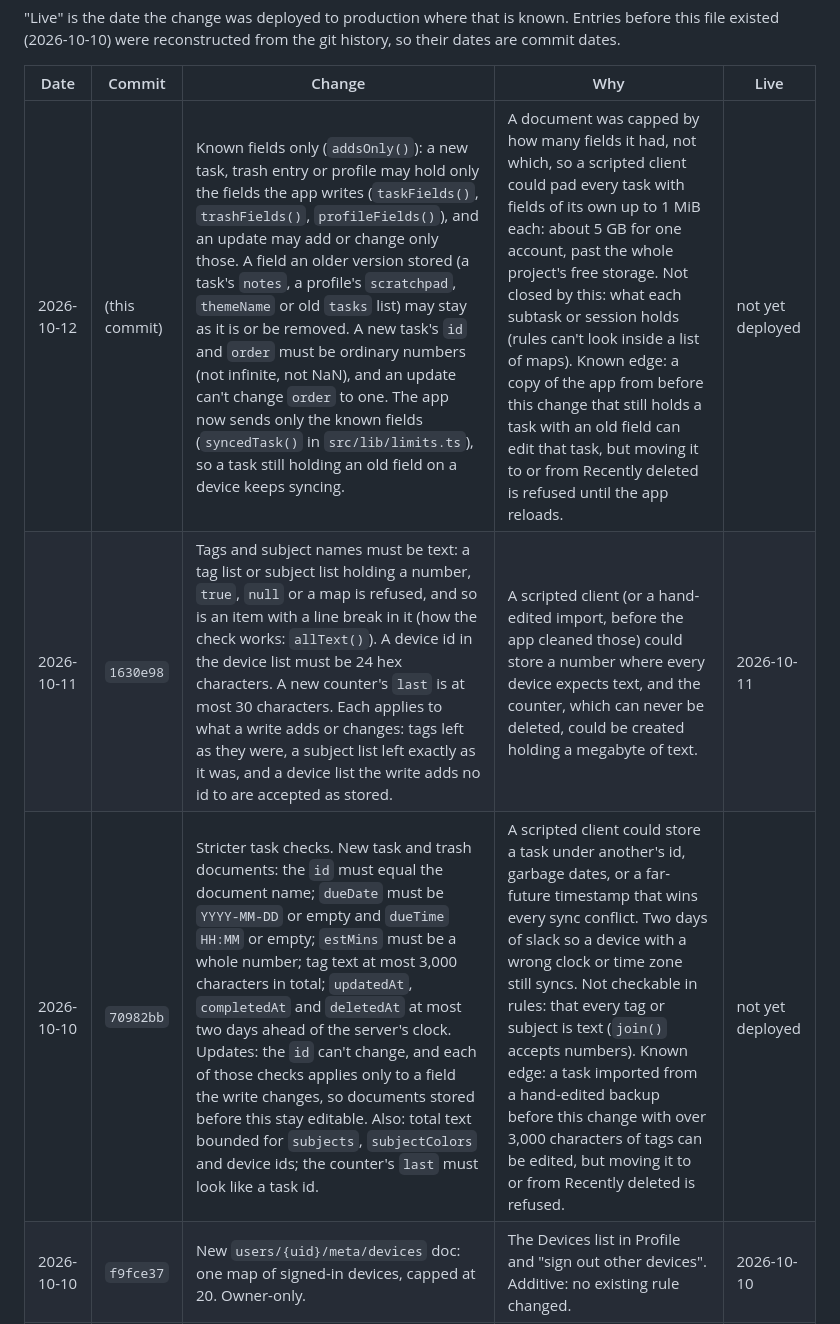
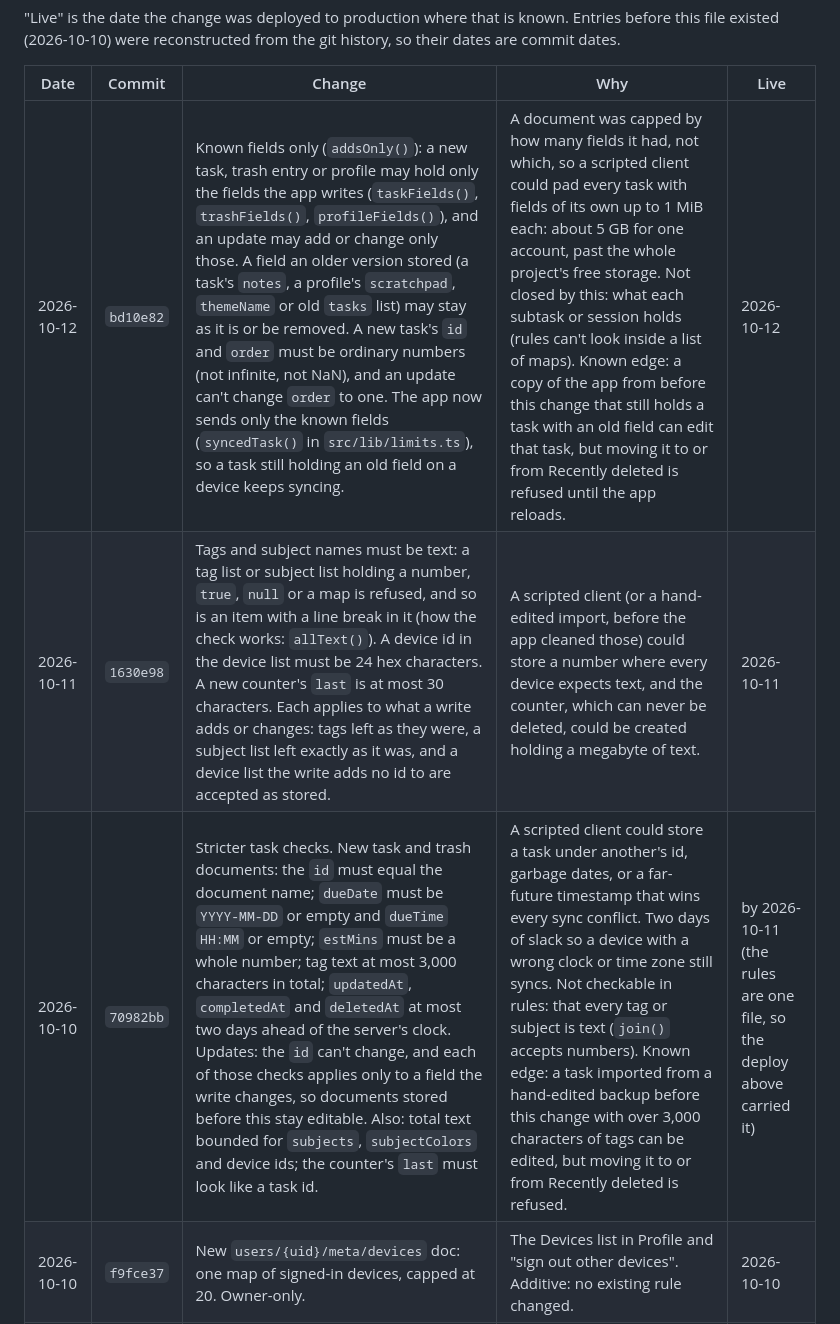
Before and after one commit to xACCB/Due., a Markdown page: firestore.rules.CHANGELOG.md, the part around the change. Rendered like a GitHub page.

Commit message:
Rules changelog: known-fields change is live
Co-Authored-By: Claude Opus 5.5 <noreply@anthropic.com>

```diff
--- a/firestore.rules.CHANGELOG.md
+++ b/firestore.rules.CHANGELOG.md
@@ -13,9 +13,9 @@ Every change to the security rules, newest first: what changed, why, and when it
 
 | Date | Commit | Change | Why | Live |
 |---|---|---|---|---|
-| 2026-10-12 | (this commit) | Known fields only (`addsOnly()`): a new task, trash entry or profile may hold only the fields the app writes (`taskFields()`, `trashFields()`, `profileFields()`), and an update may add or change only those. A field an older version stored (a task's `notes`, a profile's `scratchpad`, `themeName` or old `tasks` list) may stay as it is or be removed. A new task's `id` and `order` must be ordinary numbers (not infinite, not NaN), and an update can't change `order` to one. The app now sends only the known fields (`syncedTask()` in `src/lib/limits.ts`), so a task still holding an old field on a device keeps syncing. | A document was capped by how many fields it had, not which, so a scripted client could pad every task with fields of its own up to 1 MiB each: about 5 GB for one account, past the whole project's free storage. Not closed by this: what each subtask or session holds (rules can't look inside a list of maps). Known edge: a copy of the app from before this change that still holds a task with an old field can edit that task, but moving it to or from Recently deleted is refused until the app reloads. | not yet deployed |
+| 2026-10-12 | `bd10e82` | Known fields only (`addsOnly()`): a new task, trash entry or profile may hold only the fields the app writes (`taskFields()`, `trashFields()`, `profileFields()`), and an update may add or change only those. A field an older version stored (a task's `notes`, a profile's `scratchpad`, `themeName` or old `tasks` list) may stay as it is or be removed. A new task's `id` and `order` must be ordinary numbers (not infinite, not NaN), and an update can't change `order` to one. The app now sends only the known fields (`syncedTask()` in `src/lib/limits.ts`), so a task still holding an old field on a device keeps syncing. | A document was capped by how many fields it had, not which, so a scripted client could pad every task with fields of its own up to 1 MiB each: about 5 GB for one account, past the whole project's free storage. Not closed by this: what each subtask or session holds (rules can't look inside a list of maps). Known edge: a copy of the app from before this change that still holds a task with an old field can edit that task, but moving it to or from Recently deleted is refused until the app reloads. | 2026-10-12 |
 | 2026-10-11 | `1630e98` | Tags and subject names must be text: a tag list or subject list holding a number, `true`, `null` or a map is refused, and so is an item with a line break in it (how the check works: `allText()`). A device id in the device list must be 24 hex characters. A new counter's `last` is at most 30 characters. Each applies to what a write adds or changes: tags left as they were, a subject list left exactly as it was, and a device list the write adds no id to are accepted as stored. | A scripted client (or a hand-edited import, before the app cleaned those) could store a number where every device expects text, and the counter, which can never be deleted, could be created holding a megabyte of text. | 2026-10-11 |
-| 2026-10-10 | `70982bb` | Stricter task checks. New task and trash documents: the `id` must equal the document name; `dueDate` must be `YYYY-MM-DD` or empty and `dueTime` `HH:MM` or empty; `estMins` must be a whole number; tag text at most 3,000 characters in total; `updatedAt`, `completedAt` and `deletedAt` at most two days ahead of the server's clock. Updates: the `id` can't change, and each of those checks applies only to a field the write changes, so documents stored before this stay editable. Also: total text bounded for `subjects`, `subjectColors` and device ids; the counter's `last` must look like a task id. | A scripted client could store a task under another's id, garbage dates, or a far-future timestamp that wins every sync conflict. Two days of slack so a device with a wrong clock or time zone still syncs. Not checkable in rules: that every tag or subject is text (`join()` accepts numbers). Known edge: a task imported from a hand-edited backup before this change with over 3,000 characters of tags can be edited, but moving it to or from Recently deleted is refused. | not yet deployed |
+| 2026-10-10 | `70982bb` | Stricter task checks. New task and trash documents: the `id` must equal the document name; `dueDate` must be `YYYY-MM-DD` or empty and `dueTime` `HH:MM` or empty; `estMins` must be a whole number; tag text at most 3,000 characters in total; `updatedAt`, `completedAt` and `deletedAt` at most two days ahead of the server's clock. Updates: the `id` can't change, and each of those checks applies only to a field the write changes, so documents stored before this stay editable. Also: total text bounded for `subjects`, `subjectColors` and device ids; the counter's `last` must look like a task id. | A scripted client could store a task under another's id, garbage dates, or a far-future timestamp that wins every sync conflict. Two days of slack so a device with a wrong clock or time zone still syncs. Not checkable in rules: that every tag or subject is text (`join()` accepts numbers). Known edge: a task imported from a hand-edited backup before this change with over 3,000 characters of tags can be edited, but moving it to or from Recently deleted is refused. | by 2026-10-11 (the rules are one file, so the deploy above carried it) |
 | 2026-10-10 | `f9fce37` | New `users/{uid}/meta/devices` doc: one map of signed-in devices, capped at 20. Owner-only. | The Devices list in Profile and "sign out other devices". Additive: no existing rule changed. | 2026-10-10 |
 | 2026-09-22 | `5e3bd5b` | `enforceTaskCap()` set to `true` (phase B): creating a task or trash doc must bump the counter in the same batch. | Enforces the 5,000 task and 500 trash cap per account. Setting it back to `false` is the escape hatch. | 2026-09-22 |
 | 2026-09-22 | `70d3e6b` | New `users/{uid}/meta/counts` doc and the counter checks (`isValidCountChange`, `isCountedCreate`), shipped with `enforceTaskCap()` off (phase A). | Rules can't count a collection, so a counter doc does; phase A let open copies of older app versions keep working during rollout. | commit date |
```
